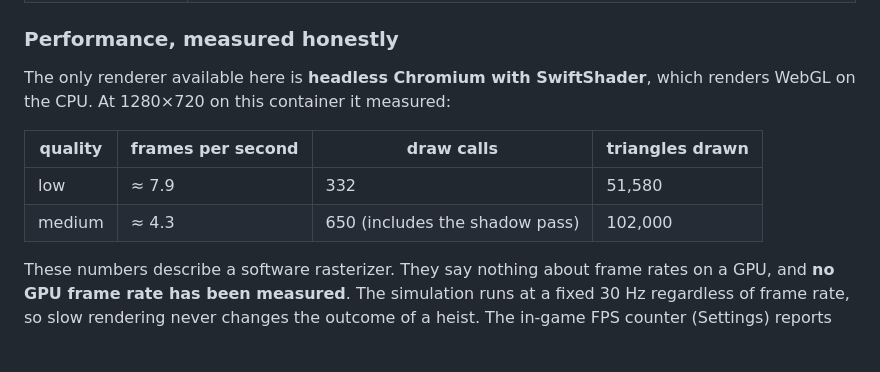
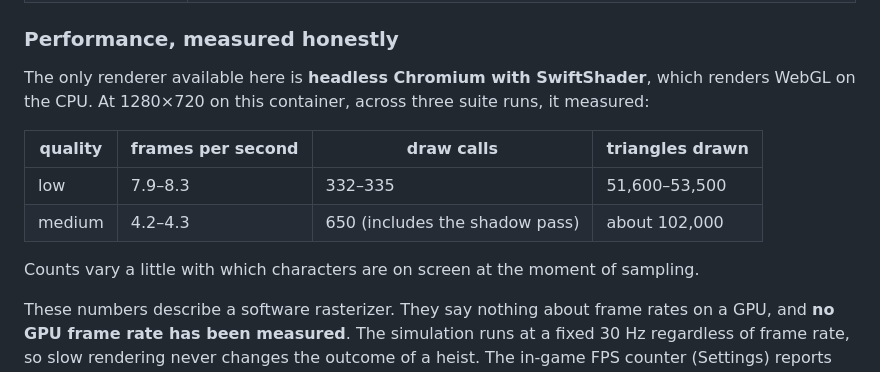
Before and after one commit to crocone/BUTTERFLY-JOB, a Markdown page: README.md, the part around the change. Drawn GitHub-style; blank space fills up the shorter version.

Commit message:
README: frame-rate sample as the measured range across runs
Co-Authored-By: Claude Opus 5.5 <noreply@anthropic.com>
Claude-Session: https://claude.ai/code/session_014fMkEVh2kn7j11mBWkpUeV

```diff
--- a/README.md
+++ b/README.md
@@ -303,12 +303,14 @@ or HTTP error. It writes `e2e/out/report.json` and screenshots.
 ### Performance, measured honestly
 
 The only renderer available here is **headless Chromium with SwiftShader**, which renders WebGL
-on the CPU. At 1280×720 on this container it measured:
+on the CPU. At 1280×720 on this container, across three suite runs, it measured:
 
 | quality | frames per second | draw calls | triangles drawn |
 |---|---|---|---|
-| low | ≈ 7.9 | 332 | 51,580 |
-| medium | ≈ 4.3 | 650 (includes the shadow pass) | 102,000 |
+| low | 7.9–8.3 | 332–335 | 51,600–53,500 |
+| medium | 4.2–4.3 | 650 (includes the shadow pass) | about 102,000 |
+
+Counts vary a little with which characters are on screen at the moment of sampling.
 
 These numbers describe a software rasterizer. They say nothing about frame rates on a GPU, and
 **no GPU frame rate has been measured**. The simulation runs at a fixed 30 Hz regardless of frame
```
